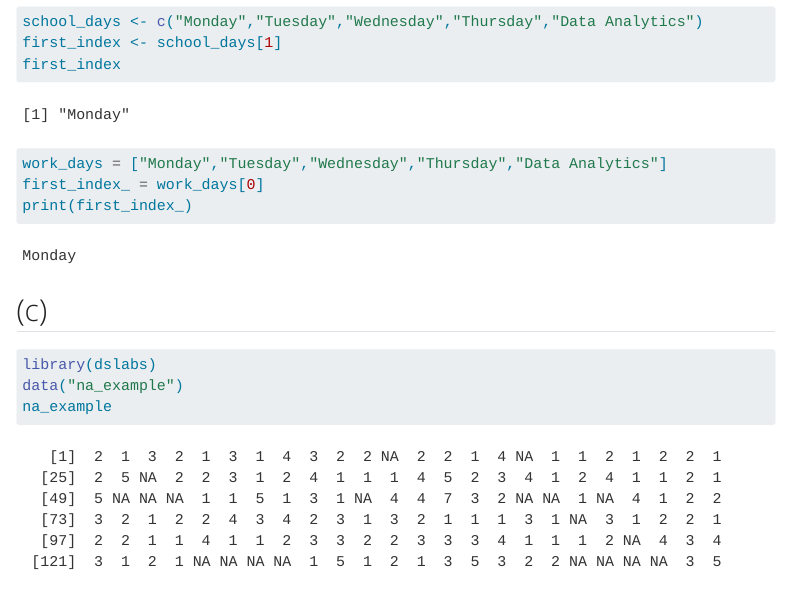
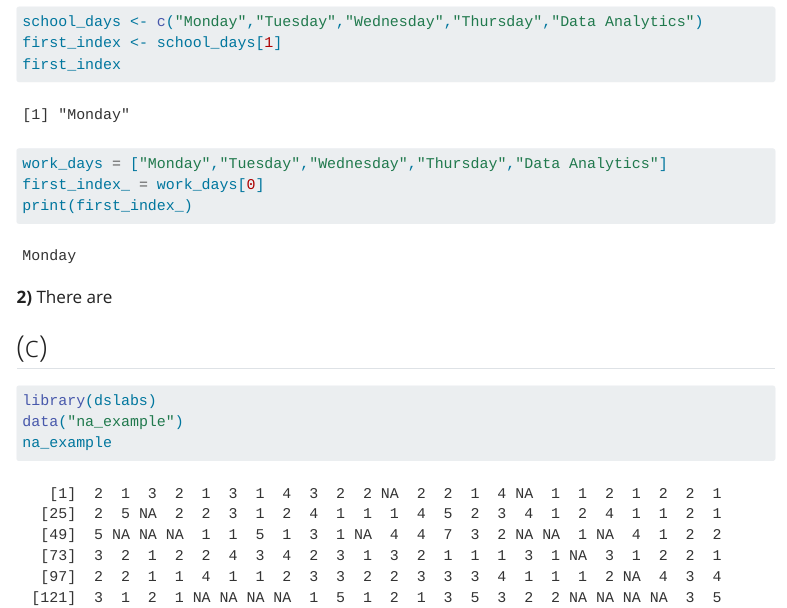
Before and after one commit to emu-hacettepe-analytics/emu430-fall2023-keremkpln, a Quarto document (assignments/assignment-1.qmd): the page in a window 1100 px wide, from 740 px down. Rendered offline with R 4.5, knitr and Pandoc in place of Quarto, with nearby package versions; menus at the side of the page are left out.

Commit message:
deneme123

````diff
--- a/assignments/assignment-1.qmd
+++ b/assignments/assignment-1.qmd
@@ -30,6 +30,8 @@ first_index_ = work_days[0]
 print(first_index_)
 ```
 
+**2)** There are
+
 ## (c)
 
 ```{r}
````
Also changed, not shown: .RData (added), 1 other file.
